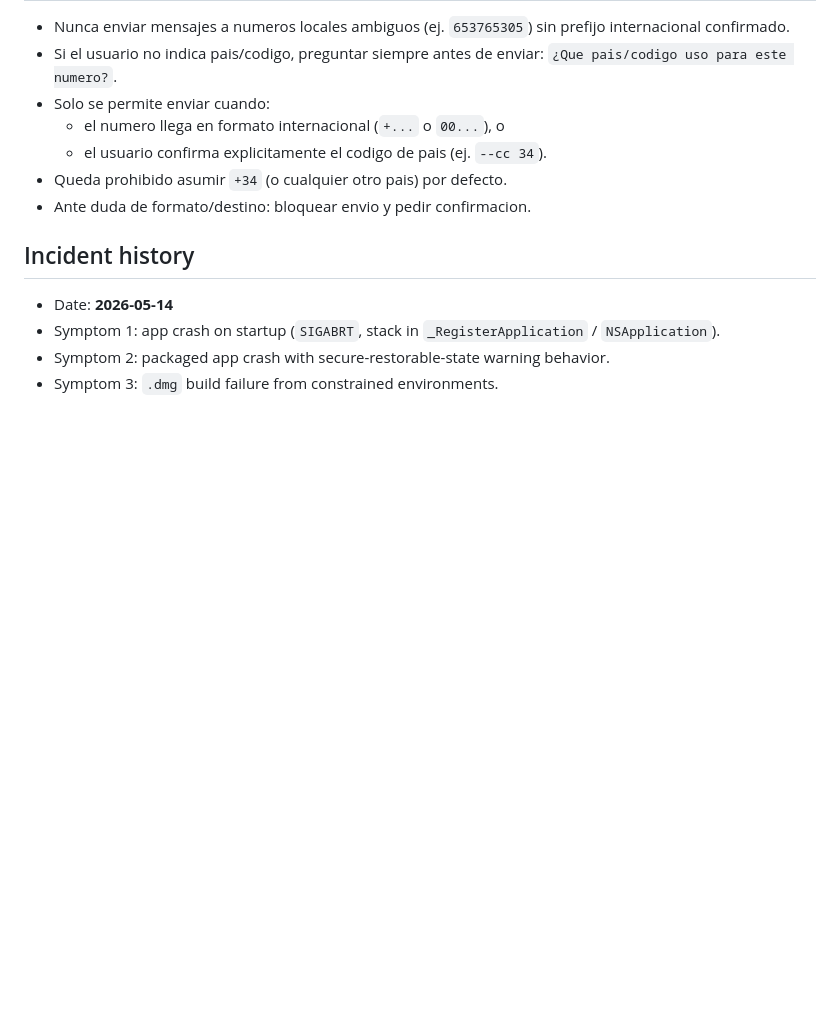
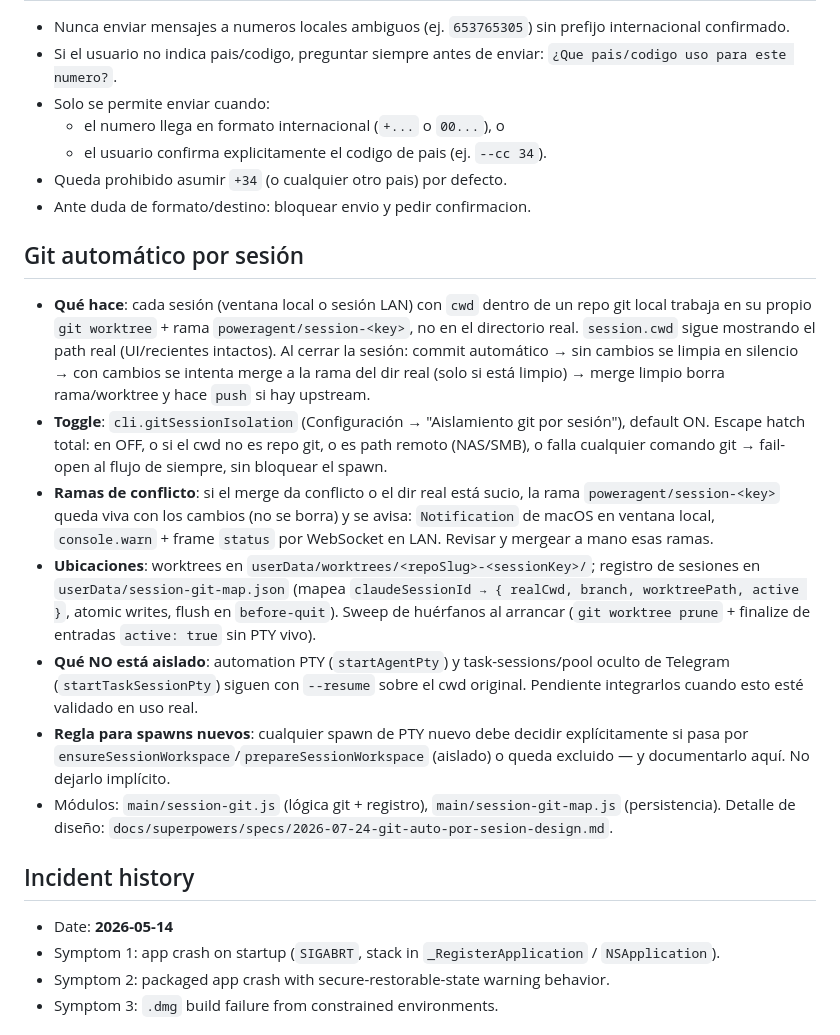
Before and after one commit to aprelmah/claude-electron, a Markdown page: CLAUDE.md, the part around the change. GitHub-like rendering; blank space fills up the shorter version.

Commit message:
docs(session-git): runbook y desviaciones del spec
Co-Authored-By: Claude Fable 5 <noreply@anthropic.com>

```diff
--- a/CLAUDE.md
+++ b/CLAUDE.md
@@ -37,6 +37,16 @@
   - el usuario confirma explicitamente el codigo de pais (ej. `--cc 34`).
 - Queda prohibido asumir `+34` (o cualquier otro pais) por defecto.
 - Ante duda de formato/destino: bloquear envio y pedir confirmacion.
+
+## Git automático por sesión
+
+- **Qué hace**: cada sesión (ventana local o sesión LAN) con `cwd` dentro de un repo git local trabaja en su propio `git worktree` + rama `poweragent/session-<key>`, no en el directorio real. `session.cwd` sigue mostrando el path real (UI/recientes intactos). Al cerrar la sesión: commit automático → sin cambios se limpia en silencio → con cambios se intenta merge a la rama del dir real (solo si está limpio) → merge limpio borra rama/worktree y hace `push` si hay upstream.
+- **Toggle**: `cli.gitSessionIsolation` (Configuración → "Aislamiento git por sesión"), default ON. Escape hatch total: en OFF, o si el cwd no es repo git, o es path remoto (NAS/SMB), o falla cualquier comando git → fail-open al flujo de siempre, sin bloquear el spawn.
+- **Ramas de conflicto**: si el merge da conflicto o el dir real está sucio, la rama `poweragent/session-<key>` queda viva con los cambios (no se borra) y se avisa: `Notification` de macOS en ventana local, `console.warn` + frame `status` por WebSocket en LAN. Revisar y mergear a mano esas ramas.
+- **Ubicaciones**: worktrees en `userData/worktrees/<repoSlug>-<sessionKey>/`; registro de sesiones en `userData/session-git-map.json` (mapea `claudeSessionId → { realCwd, branch, worktreePath, active }`, atomic writes, flush en `before-quit`). Sweep de huérfanos al arrancar (`git worktree prune` + finalize de entradas `active: true` sin PTY vivo).
+- **Qué NO está aislado**: automation PTY (`startAgentPty`) y task-sessions/pool oculto de Telegram (`startTaskSessionPty`) siguen con `--resume` sobre el cwd original. Pendiente integrarlos cuando esto esté validado en uso real.
+- **Regla para spawns nuevos**: cualquier spawn de PTY nuevo debe decidir explícitamente si pasa por `ensureSessionWorkspace`/`prepareSessionWorkspace` (aislado) o queda excluido — y documentarlo aquí. No dejarlo implícito.
+- Módulos: `main/session-git.js` (lógica git + registro), `main/session-git-map.js` (persistencia). Detalle de diseño: `docs/superpowers/specs/2026-07-24-git-auto-por-sesion-design.md`.
 
 ## Incident history
 - Date: **2026-05-14**
```
Also changed, not shown: 1 other file.
